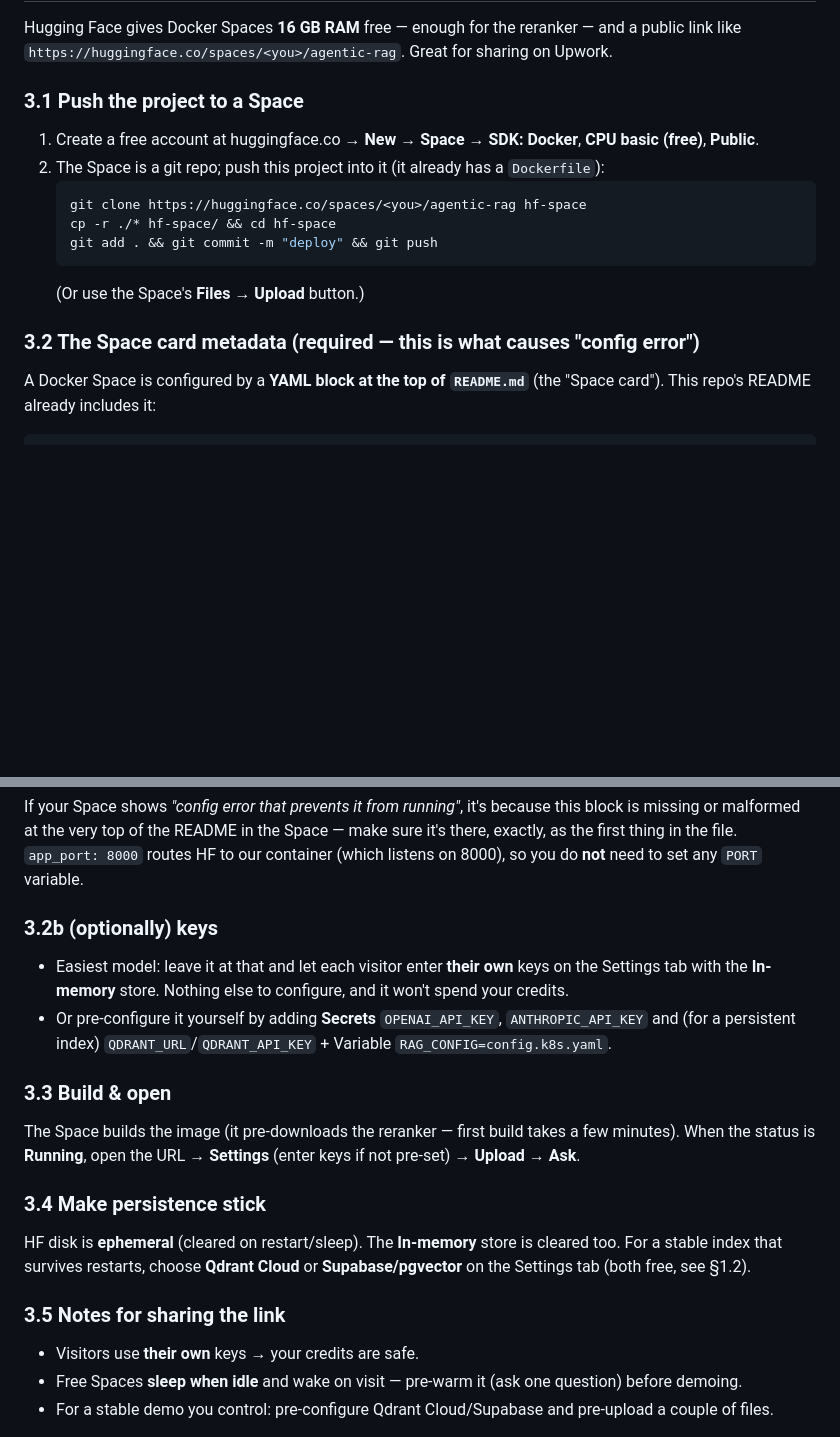
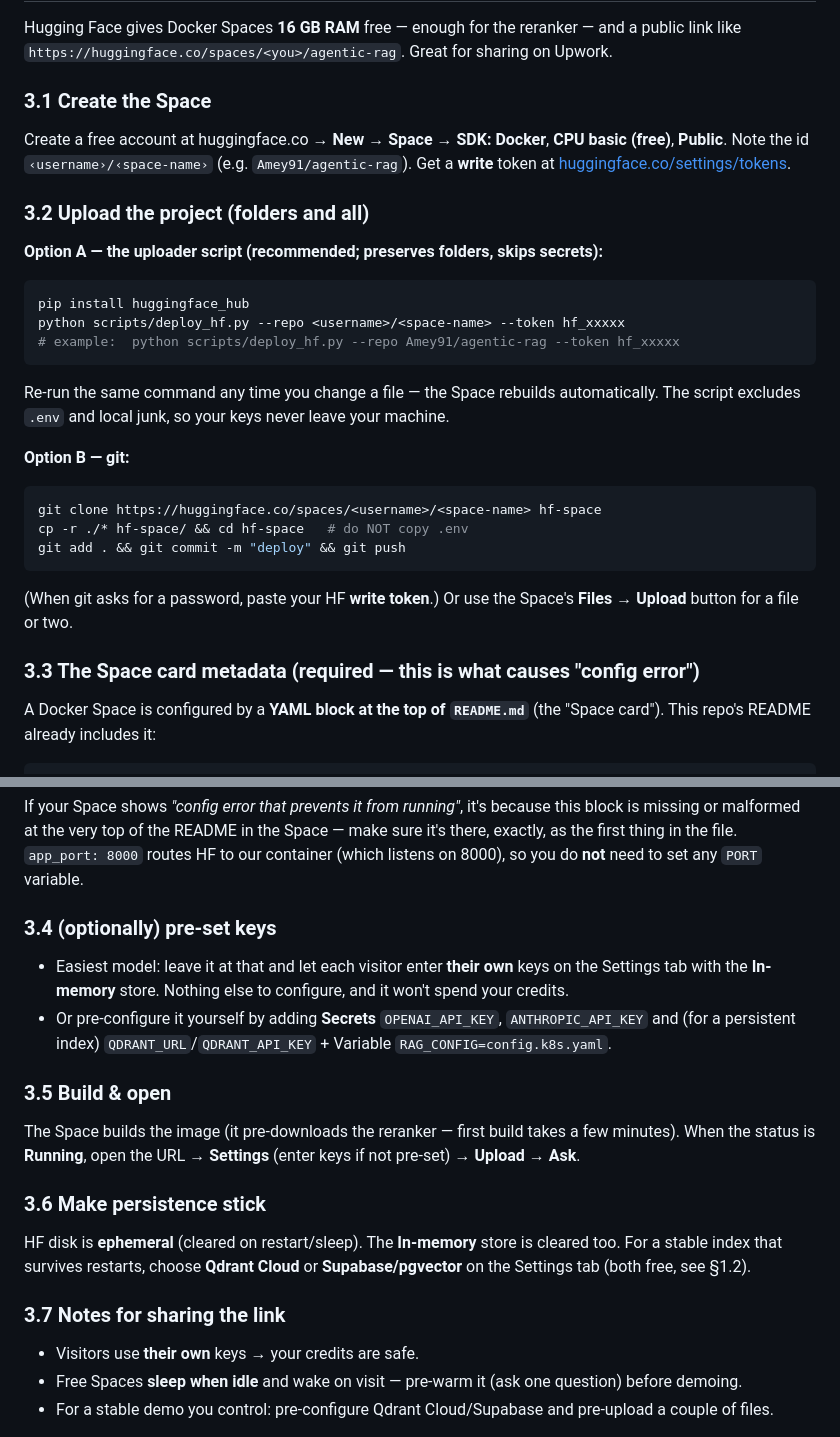
Before and after one commit to Amey-Mohite/agentic-rag-financial, a Markdown page: GUIDE.md, 2 parts joined by grey strips. Rendered like a GitHub page; blank space fills up the shorter version.

Commit message:
update guide.

````diff
--- a/GUIDE.md
+++ b/GUIDE.md
@@ -145,17 +145,31 @@ pip install -e ".[dev]" && pytest
 Hugging Face gives Docker Spaces **16 GB RAM** free — enough for the reranker — and a public link
 like `https://huggingface.co/spaces/<you>/agentic-rag`. Great for sharing on Upwork.
 
-### 3.1 Push the project to a Space
-1. Create a free account at huggingface.co → **New → Space** → **SDK: Docker**, **CPU basic (free)**, **Public**.
-2. The Space is a git repo; push this project into it (it already has a `Dockerfile`):
-   ```bash
-   git clone https://huggingface.co/spaces/<you>/agentic-rag hf-space
-   cp -r ./* hf-space/ && cd hf-space
-   git add . && git commit -m "deploy" && git push
-   ```
-   (Or use the Space's **Files → Upload** button.)
+### 3.1 Create the Space
+Create a free account at huggingface.co → **New → Space** → **SDK: Docker**, **CPU basic (free)**,
+**Public**. Note the id `‹username›/‹space-name›` (e.g. `Amey91/agentic-rag`). Get a **write** token at
+[huggingface.co/settings/tokens](https://huggingface.co/settings/tokens).
 
-### 3.2 The Space card metadata (required — this is what causes "config error")
+### 3.2 Upload the project (folders and all)
+**Option A — the uploader script (recommended; preserves folders, skips secrets):**
+```bash
+pip install huggingface_hub
+python scripts/deploy_hf.py --repo <username>/<space-name> --token hf_xxxxx
+# example:  python scripts/deploy_hf.py --repo Amey91/agentic-rag --token hf_xxxxx
+```
+Re-run the same command any time you change a file — the Space rebuilds automatically. The script
+excludes `.env` and local junk, so your keys never leave your machine.
+
+**Option B — git:**
+```bash
+git clone https://huggingface.co/spaces/<username>/<space-name> hf-space
+cp -r ./* hf-space/ && cd hf-space   # do NOT copy .env
+git add . && git commit -m "deploy" && git push
+```
+(When git asks for a password, paste your HF **write token**.) Or use the Space's **Files → Upload**
+button for a file or two.
+
+### 3.3 The Space card metadata (required — this is what causes "config error")
 A Docker Space is configured by a **YAML block at the top of `README.md`** (the "Space card"). This
 repo's README already includes it:
 ```
@@ -174,23 +188,23 @@ or malformed at the very top of the README in the Space — make sure it's there
 thing in the file. `app_port: 8000` routes HF to our container (which listens on 8000), so you do
 **not** need to set any `PORT` variable.
 
-### 3.2b (optionally) keys
+### 3.4 (optionally) pre-set keys
 - Easiest model: leave it at that and let each visitor enter **their own** keys on the Settings tab
   with the **In-memory** store. Nothing else to configure, and it won't spend your credits.
 - Or pre-configure it yourself by adding **Secrets** `OPENAI_API_KEY`, `ANTHROPIC_API_KEY` and (for a
   persistent index) `QDRANT_URL`/`QDRANT_API_KEY` + Variable `RAG_CONFIG=config.k8s.yaml`.
 
-### 3.3 Build & open
+### 3.5 Build & open
 The Space builds the image (it pre-downloads the reranker — first build takes a few minutes). When
 the status is **Running**, open the URL → **Settings** (enter keys if not pre-set) → **Upload** →
 **Ask**.
 
-### 3.4 Make persistence stick
+### 3.6 Make persistence stick
 HF disk is **ephemeral** (cleared on restart/sleep). The **In-memory** store is cleared too. For a
 stable index that survives restarts, choose **Qdrant Cloud** or **Supabase/pgvector** on the Settings
 tab (both free, see §1.2).
 
-### 3.5 Notes for sharing the link
+### 3.7 Notes for sharing the link
 - Visitors use **their own** keys → your credits are safe.
 - Free Spaces **sleep when idle** and wake on visit — pre-warm it (ask one question) before demoing.
 - For a stable demo you control: pre-configure Qdrant Cloud/Supabase and pre-upload a couple of files.
````
